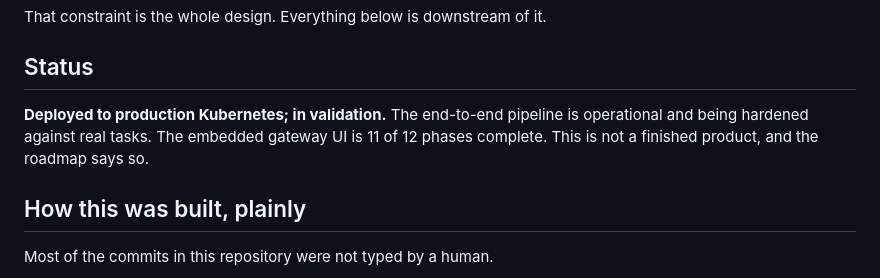
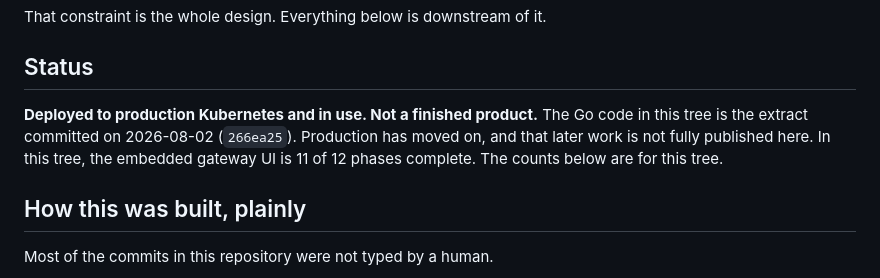
Before and after one commit to sovereignty-labs/hirdforge, a Markdown page: README.md, the part around the change. Drawn GitHub-style.

Commit message:
README: deployed and in use, code extract is 2026-08-02
Production has moved on. The counts in this file are for this tree.

```diff
--- a/README.md
+++ b/README.md
@@ -18,9 +18,10 @@ That constraint is the whole design. Everything below is downstream of it.
 
 ## Status
 
-**Deployed to production Kubernetes; in validation.** The end-to-end pipeline is
-operational and being hardened against real tasks. The embedded gateway UI is 11 of 12
-phases complete. This is not a finished product, and the roadmap says so.
+**Deployed to production Kubernetes and in use. Not a finished product.** The Go
+code in this tree is the extract committed on 2026-08-02 (`266ea25`). Production has
+moved on, and that later work is not fully published here. In this tree, the embedded
+gateway UI is 11 of 12 phases complete. The counts below are for this tree.
 
 ## How this was built, plainly
 
```
